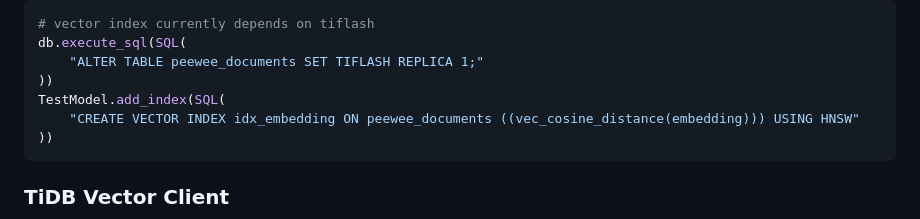
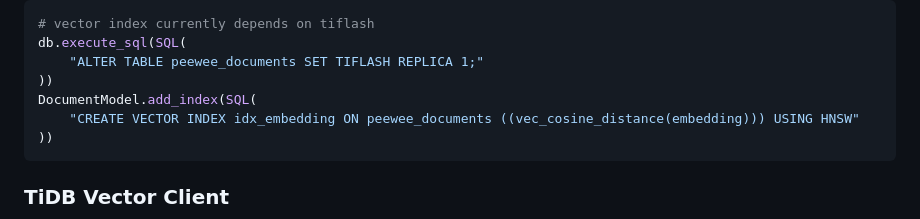
Before and after one commit to pingcap/tidb-vector-python, a Markdown page: README.md, the part around the change. Rendered like a GitHub page.

Commit message:
Update README.md
Co-authored-by: Mini256 <minianter@foxmail.com>

````diff
--- a/README.md
+++ b/README.md
@@ -168,7 +168,7 @@ Add hnsw index
 db.execute_sql(SQL(
     "ALTER TABLE peewee_documents SET TIFLASH REPLICA 1;"
 ))
-TestModel.add_index(SQL(
+DocumentModel.add_index(SQL(
     "CREATE VECTOR INDEX idx_embedding ON peewee_documents ((vec_cosine_distance(embedding))) USING HNSW"
 ))
 ```
````
